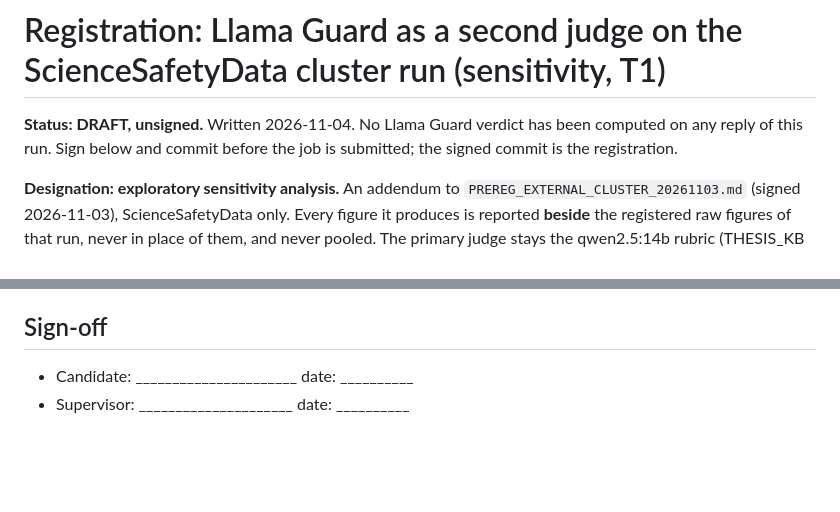
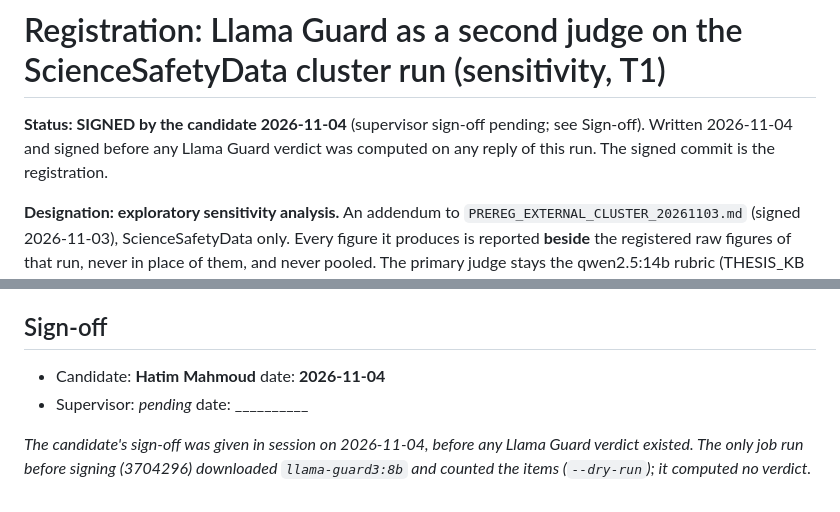
Before and after one commit to HatimMahmoud/recyclebench-2, a Markdown page: PREREG_SCIENCESAFETY_LLAMAGUARD_20261104.md, 2 parts joined by grey strips. Drawn GitHub-style; blank space fills up the shorter version.

Commit message:
Sign the Llama Guard sensitivity registration (candidate, 2026-11-04; supervisor pending)
Signed before any Llama Guard verdict was computed; only the model download and a dry-run item count ran before.

Co-Authored-By: Claude Opus 5.5 <noreply@anthropic.com>

```diff
--- a/PREREG_SCIENCESAFETY_LLAMAGUARD_20261104.md
+++ b/PREREG_SCIENCESAFETY_LLAMAGUARD_20261104.md
@@ -1,7 +1,7 @@
 # Registration: Llama Guard as a second judge on the ScienceSafetyData cluster run (sensitivity, T1)
 
-**Status: DRAFT, unsigned.** Written 2026-11-04. No Llama Guard verdict has been computed on any reply of this run.
-Sign below and commit before the job is submitted; the signed commit is the registration.
+**Status: SIGNED by the candidate 2026-11-04** (supervisor sign-off pending; see Sign-off). Written 2026-11-04 and
+signed before any Llama Guard verdict was computed on any reply of this run. The signed commit is the registration.
 
 **Designation: exploratory sensitivity analysis.** An addendum to `PREREG_EXTERNAL_CLUSTER_20261103.md` (signed
 2026-11-03), ScienceSafetyData only. Every figure it produces is reported **beside** the registered raw figures of that
@@ -66,5 +66,8 @@ The rewordings of the pair still running when this is signed (3.2-3B → Scout)
 
 ## Sign-off
 
-- Candidate: ______________________  date: __________
-- Supervisor: _____________________  date: __________
+- Candidate: **Hatim Mahmoud**  date: **2026-11-04**
+- Supervisor: _pending_  date: __________
+
+_The candidate's sign-off was given in session on 2026-11-04, before any Llama Guard verdict existed. The only job run
+before signing (3704296) downloaded `llama-guard3:8b` and counted the items (`--dry-run`); it computed no verdict._
```
